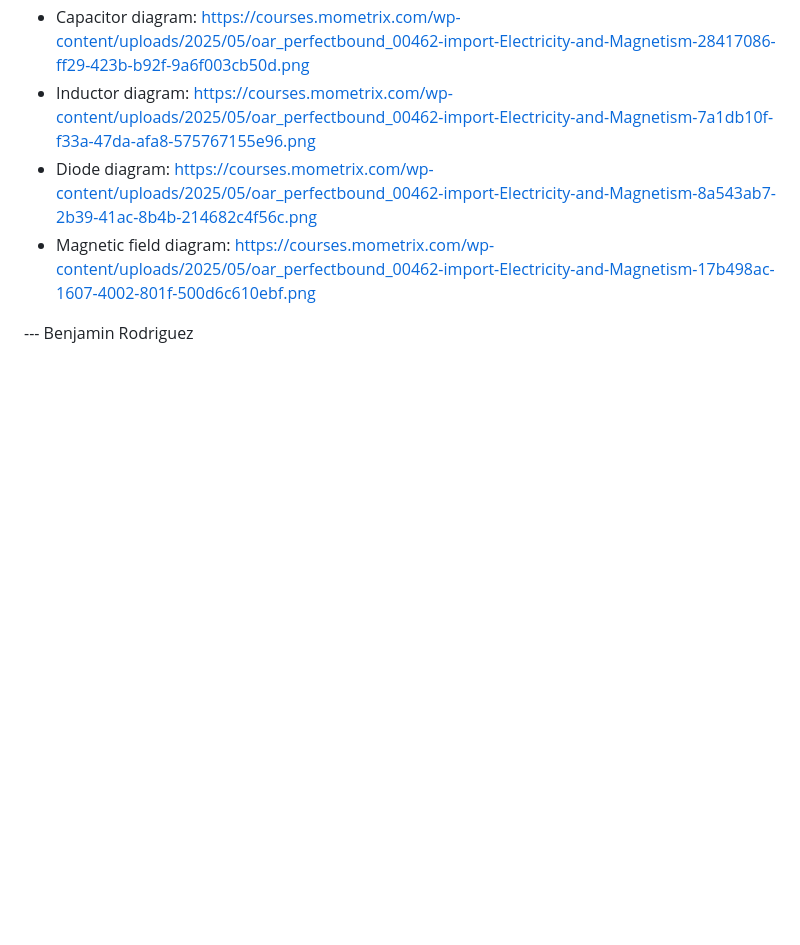
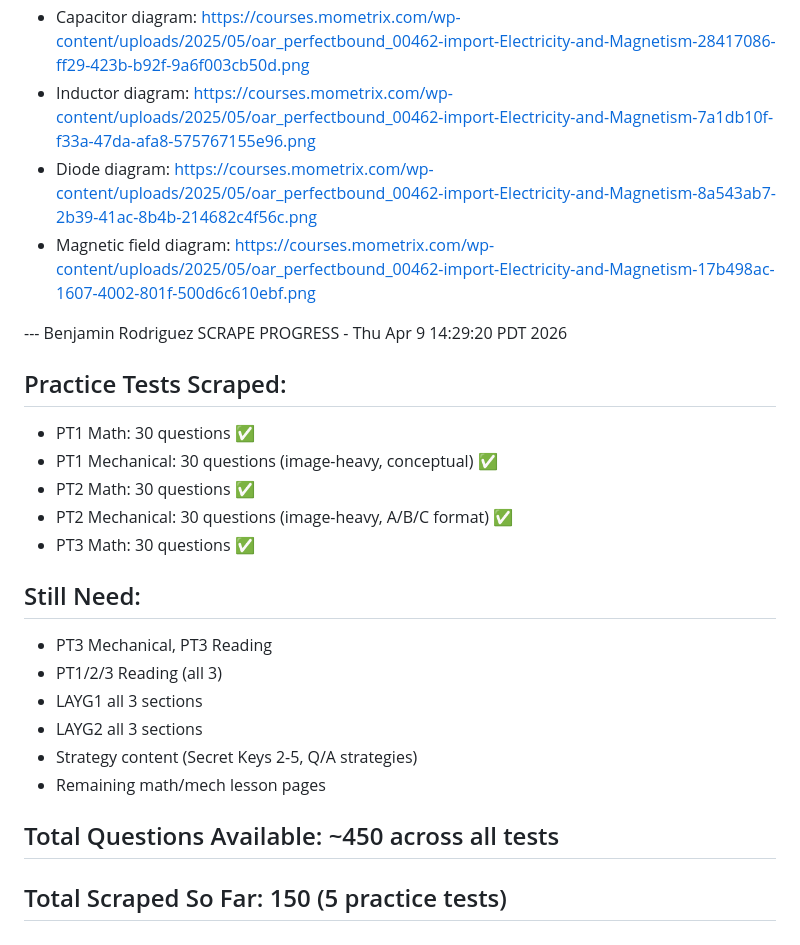
Before and after one commit to benjrdrgz/oar-study-bot, a Markdown page: Reports/mometrix_scraped_content.md, the part around the change. Drawn GitHub-style; blank space fills up the shorter version.

Commit message:
Update scraping progress tracker with practice test data
Tracked 150 questions scraped across 5 Mometrix practice tests (PT1-3 Math,
PT1-2 Mechanical). Phase 2 items documented for next session continuation.

Co-Authored-By: Claude Opus 4.6 (1M context) <noreply@anthropic.com>

```diff
--- a/Reports/mometrix_scraped_content.md
+++ b/Reports/mometrix_scraped_content.md
@@ -43,3 +43,22 @@
 - Magnetic field diagram: https://courses.mometrix.com/wp-content/uploads/2025/05/oar_perfectbound_00462-import-Electricity-and-Magnetism-17b498ac-1607-4002-801f-500d6c610ebf.png
 
 --- Benjamin Rodriguez
+SCRAPE PROGRESS - Thu Apr  9 14:29:20 PDT 2026
+
+## Practice Tests Scraped:
+- PT1 Math: 30 questions ✅
+- PT1 Mechanical: 30 questions (image-heavy, conceptual) ✅
+- PT2 Math: 30 questions ✅
+- PT2 Mechanical: 30 questions (image-heavy, A/B/C format) ✅
+- PT3 Math: 30 questions ✅
+
+## Still Need:
+- PT3 Mechanical, PT3 Reading
+- PT1/2/3 Reading (all 3)
+- LAYG1 all 3 sections
+- LAYG2 all 3 sections
+- Strategy content (Secret Keys 2-5, Q/A strategies)
+- Remaining math/mech lesson pages
+
+## Total Questions Available: ~450 across all tests
+## Total Scraped So Far: 150 (5 practice tests)
```
